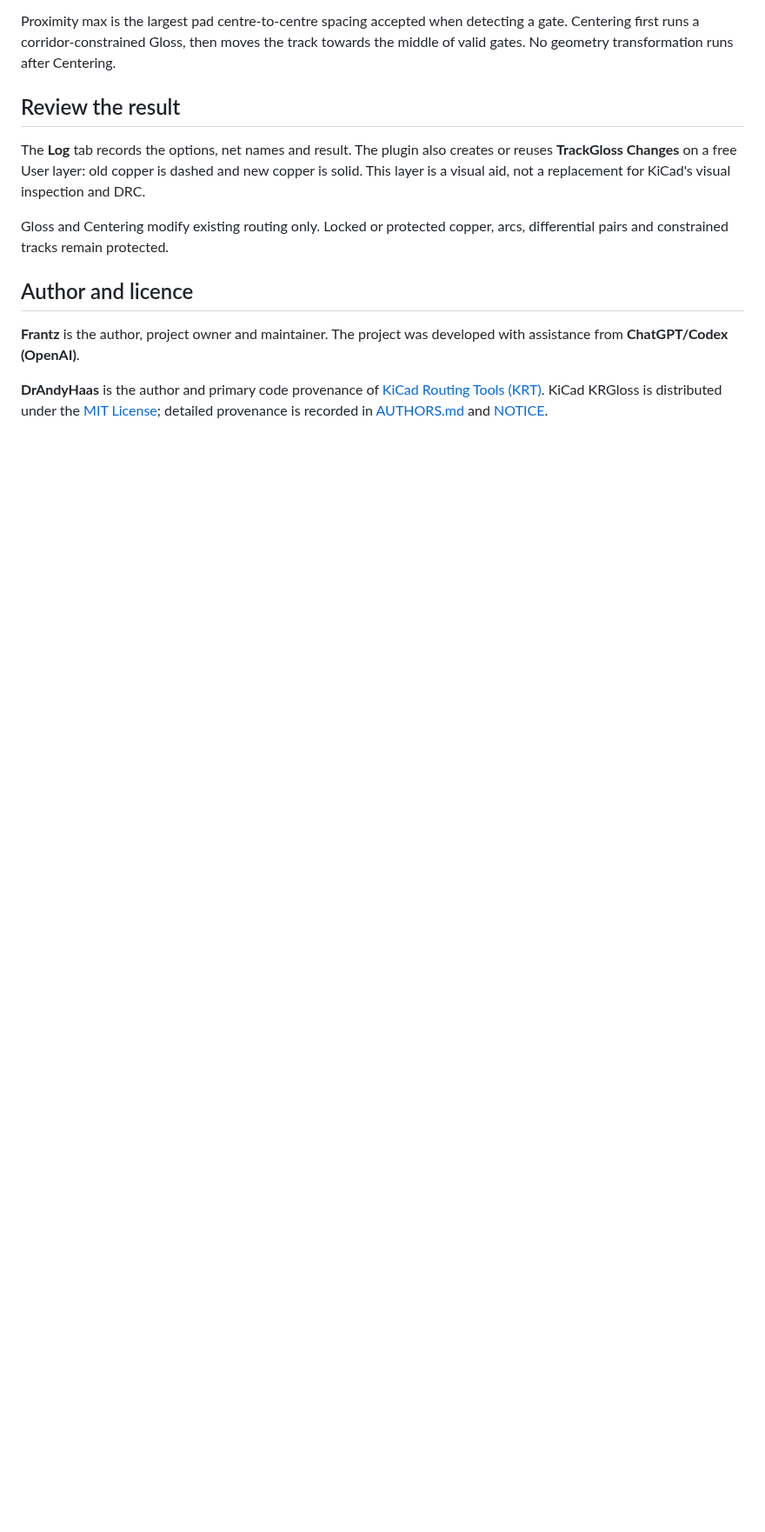
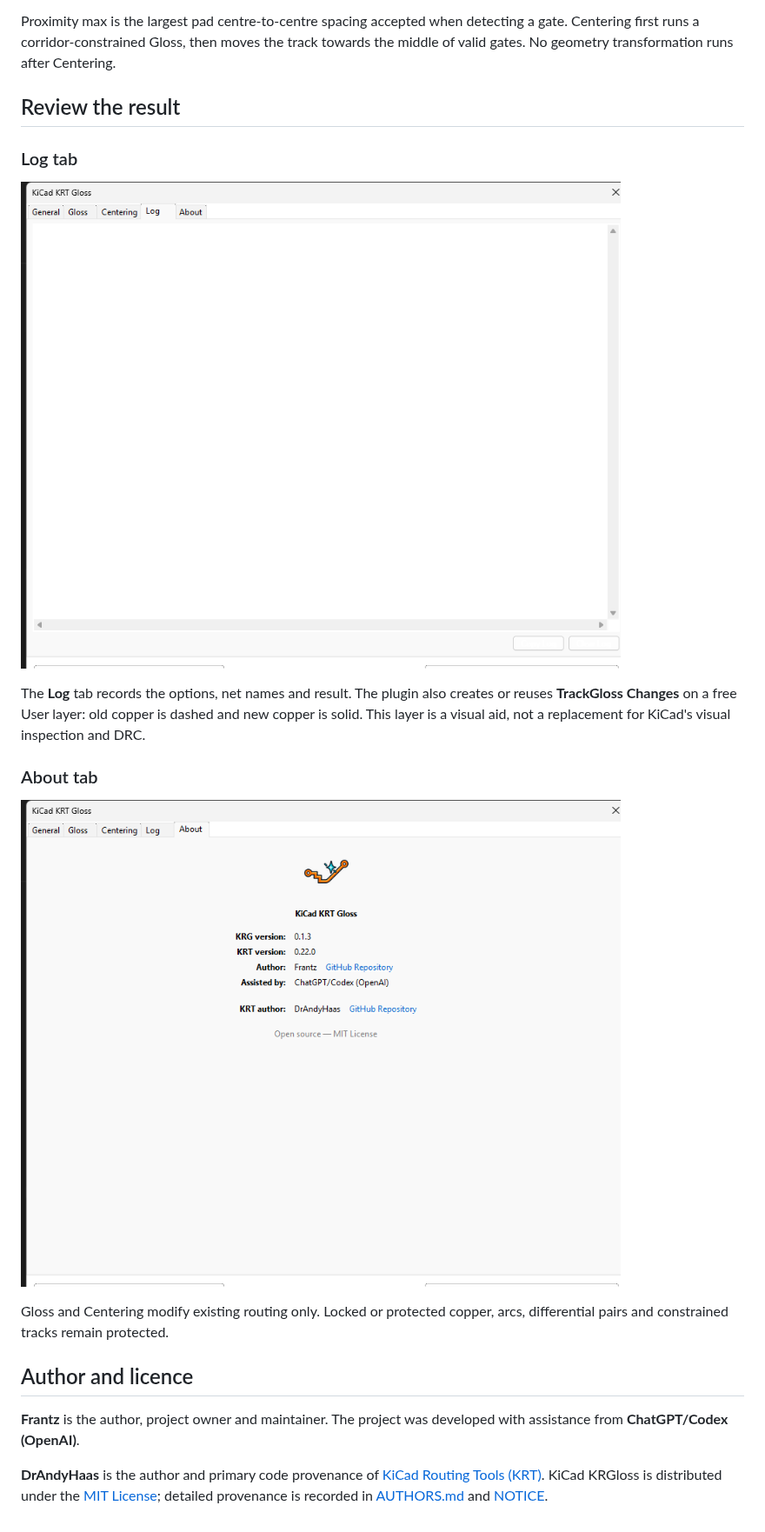
Before and after one commit to fca1/kicad_krt_gloss, a Markdown page: README.md, the part around one of its changes. Shown at 87% size. GitHub-like rendering; pictures changed too: docs/assets/dialog-about.png (added), docs/assets/dialog-log.png (added); blank space fills up the shorter version.

Commit message:
docs: show every settings dialog tab

```diff
--- a/README.md
+++ b/README.md
@@ -81,10 +63,18 @@ after Centering.
 
 ## Review the result
 
+### Log tab
+
+![Log tab — full dialog with execution output and Copy Log / Clear Log controls.](docs/assets/dialog-log.png)
+
 The **Log** tab records the options, net names and result. The plugin also
 creates or reuses **TrackGloss Changes** on a free User layer: old copper is
 dashed and new copper is solid. This layer is a visual aid, not a replacement
 for KiCad's visual inspection and DRC.
+
+### About tab
+
+![About tab — full dialog with version and author information.](docs/assets/dialog-about.png)
 
 Gloss and Centering modify existing routing only. Locked or protected copper,
 arcs, differential pairs and constrained tracks remain protected.
```
Also changed, not shown: other parts of README.md (+33 -51 lines), docs/assets/dialog-centering.png, docs/assets/dialog-general.png, docs/assets/dialog-gloss.png.
